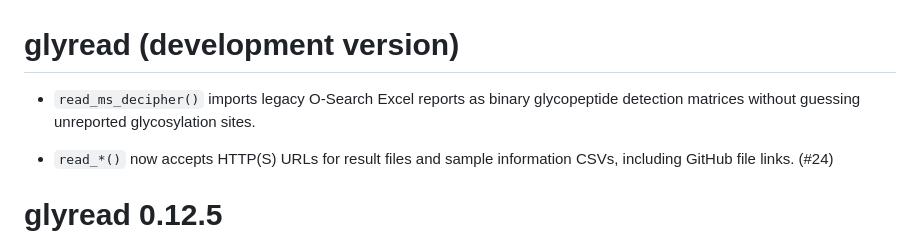
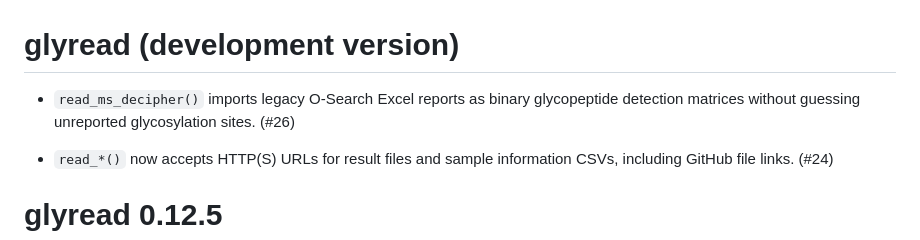
Before and after one commit to glycoverse/glyread, a Markdown page: NEWS.md, the part around the change. Rendered like a GitHub page.

Commit message:
docs: link MS-Decipher release note to PR

```diff
--- a/NEWS.md
+++ b/NEWS.md
@@ -1,6 +1,6 @@
 # glyread (development version)
 
-* `read_ms_decipher()` imports legacy O-Search Excel reports as binary glycopeptide detection matrices without guessing unreported glycosylation sites.
+* `read_ms_decipher()` imports legacy O-Search Excel reports as binary glycopeptide detection matrices without guessing unreported glycosylation sites. (#26)
 
 * `read_*()` now accepts HTTP(S) URLs for result files and sample information CSVs, including GitHub file links. (#24)
 
```
